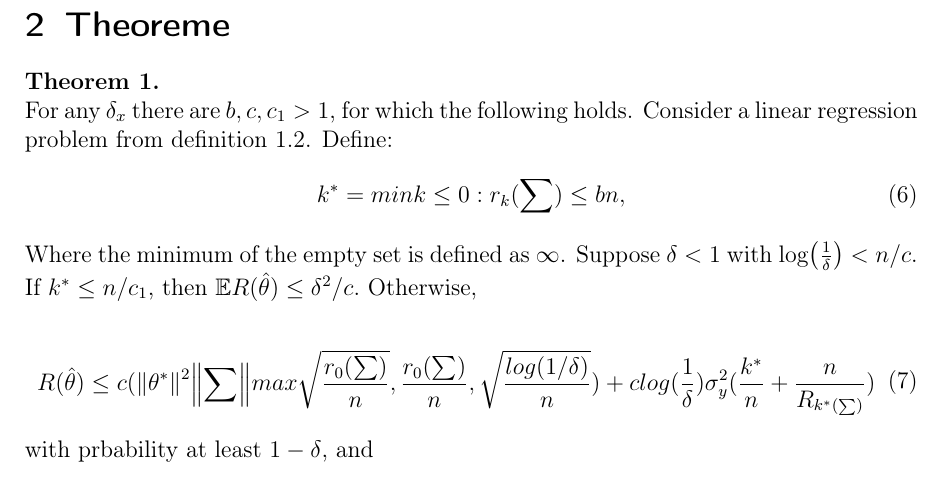
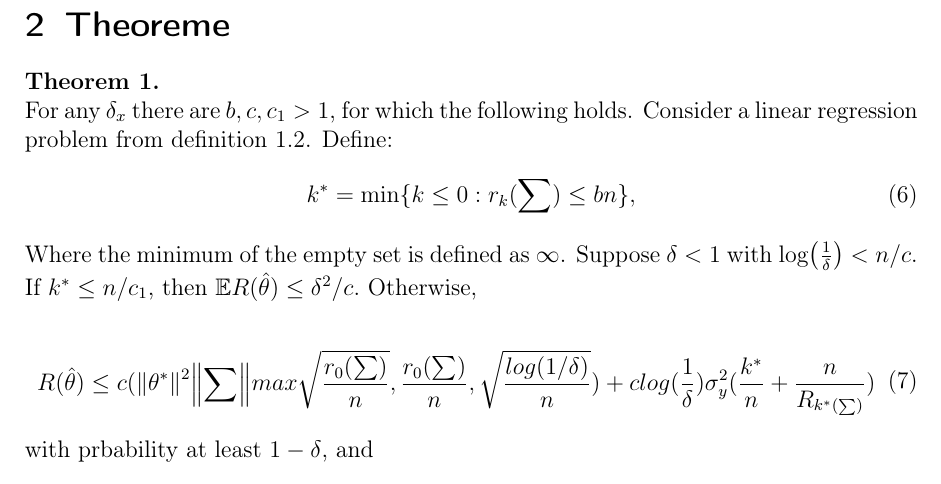
Before and after one commit to Mathemalsky/BenignOverfitting, a LaTeX document (script/BenignOverfitting.tex): part of page 3 of 3, cut so that both start at the same text. Compiled offline with pdfLaTeX.

Commit message:
Update script/BenignOverfitting.tex
Co-authored-by: Mathemalsky <78656598+Mathemalsky@users.noreply.github.com>

```diff
--- a/script/BenignOverfitting.tex
+++ b/script/BenignOverfitting.tex
@@ -99,7 +99,7 @@ which can be done by numerical stable with QR-decomposition.
 	For any $\delta_x$ there are $b,c,c_1 > 1$, for which the following holds. Consider a linear regression problem from definition~\ref{def:linear_regression}. Define:
 \begin{equation}
 \begin{aligned}
-k^* = min {k \leq 0: r_k(\sum) \leq bn},
+k^* = \min \{k \leq 0: r_k(\sum) \leq bn\},
 \end{aligned}
 \end{equation}
 
```
